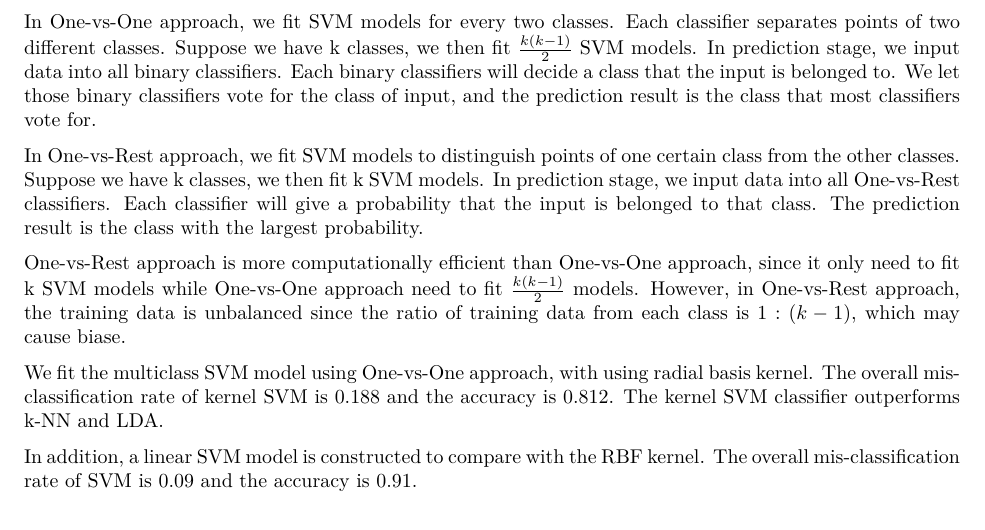
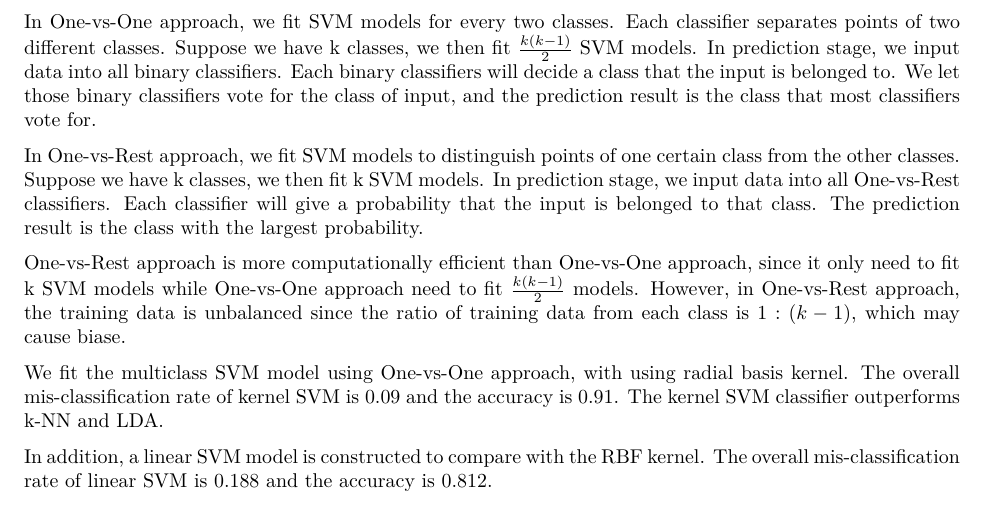
Before and after one commit to kvasu2/STAT542_FinalProject, an R Markdown document (Yining/classification.Rmd): part of page 2 of 3, cut so that both start at the same text. The pictures show the output file Yining/classification.pdf that the author committed with the source.

Commit message:
Update classification.Rmd

````diff
--- a/Yining/classification.Rmd
+++ b/Yining/classification.Rmd
@@ -57,7 +57,7 @@ In One-vs-Rest approach, we fit SVM models to distinguish points of one certain
 
 One-vs-Rest approach is more computationally efficient than One-vs-One approach, since it only need to fit k SVM models while One-vs-One approach need to fit $\frac{k(k-1)}{2}$ models. However, in One-vs-Rest approach, the training data is unbalanced since the ratio of training data from each class is $1:(k-1)$, which may cause biase.
 
-We fit the multiclass SVM model using One-vs-One approach, with using radial basis kernel. The overall mis-classification rate of kernel SVM is 0.188 and the accuracy is 0.812. The kernel SVM classifier outperforms k-NN and LDA.
+We fit the multiclass SVM model using One-vs-One approach, with using radial basis kernel. The overall mis-classification rate of kernel SVM is 0.09 and the accuracy is 0.91. The kernel SVM classifier outperforms k-NN and LDA.
 
 ```{r, echo=F, warning=F, fig.align='center', fig.cap='Kernel SVM (rbf)', fig.subcap= c('Confusion Matrix', 'Mis-classification Rate', '1', '2'), out.width = '50%'}
 colnames(misclass_svm) = c("class", "mis-classification")
@@ -66,7 +66,7 @@ grid.newpage()
 grid.table(rbind(misclass_svm, c("overall", round(overall_misclass_svm,3))), theme = ttheme_minimal())
 ```
 
-In addition, a linear SVM model is constructed to compare with the RBF kernel. The overall mis-classification rate of SVM is 0.09 and the accuracy is 0.91.
+In addition, a linear SVM model is constructed to compare with the RBF kernel. The overall mis-classification rate of linear SVM is 0.188 and the accuracy is 0.812.
 
 Though linear SVM model does not perform better than k-NN and LDA, SVM with RBF kernel have a quite good performance on classification, which achieves an overall accuracy of 90%.
 
````
Also changed, not shown: Yining/classification.pdf.
